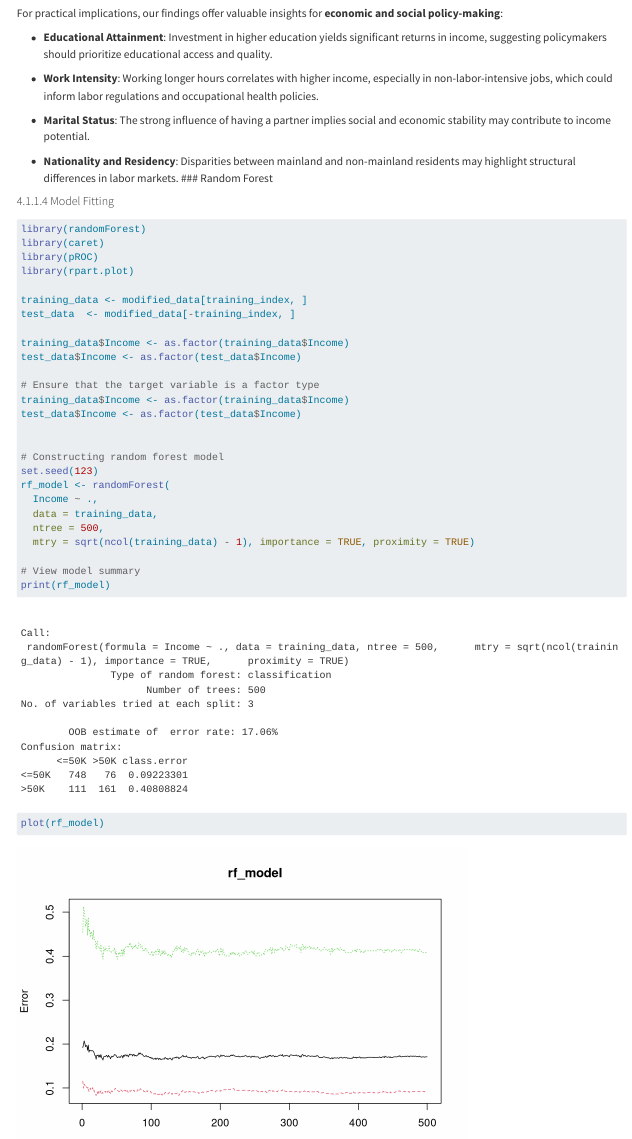
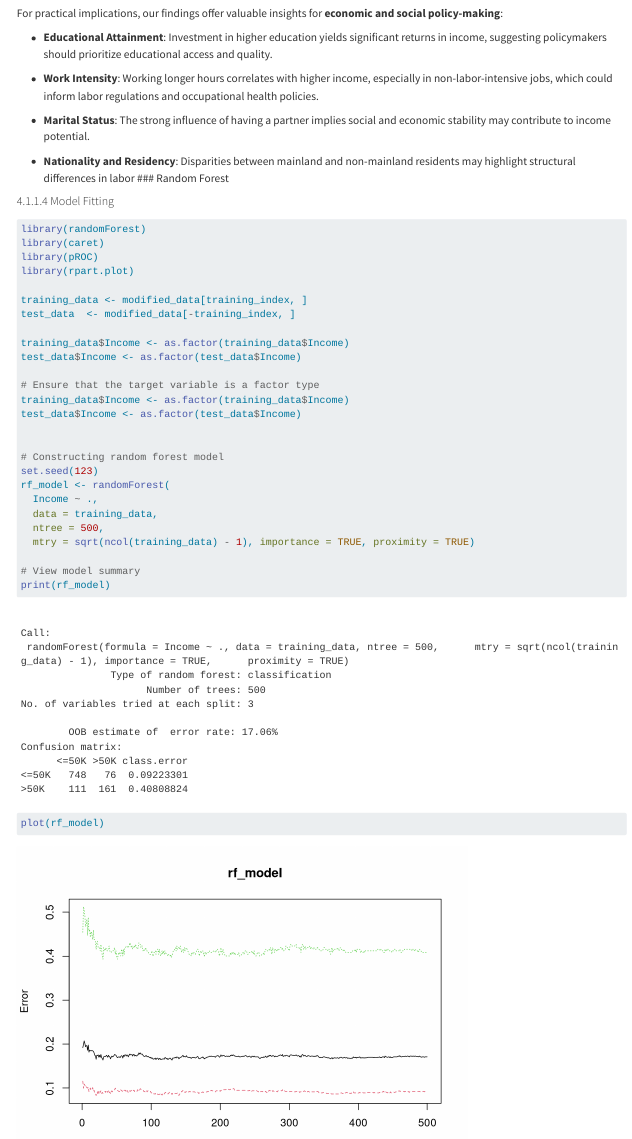
Before and after one commit to Han-cy77/DAS-Group-28, a Quarto document (Group_28_Analysis.qmd): the page in a window 1100 px wide, from 1250 px down. Rendered offline with R 4.5, knitr and Pandoc in place of Quarto, with nearby package versions; long lines of code are wrapped.

```diff
--- a/Group_28_Analysis.qmd
+++ b/Group_28_Analysis.qmd
@@ -1247,7 +1247,7 @@
 
 -   **Nationality and Residency**: Disparities between mainland and
     non-mainland residents may highlight structural differences in labor
-    markets. \### Random Forest
+### Random Forest
 
 #### Model Fitting
 
```
